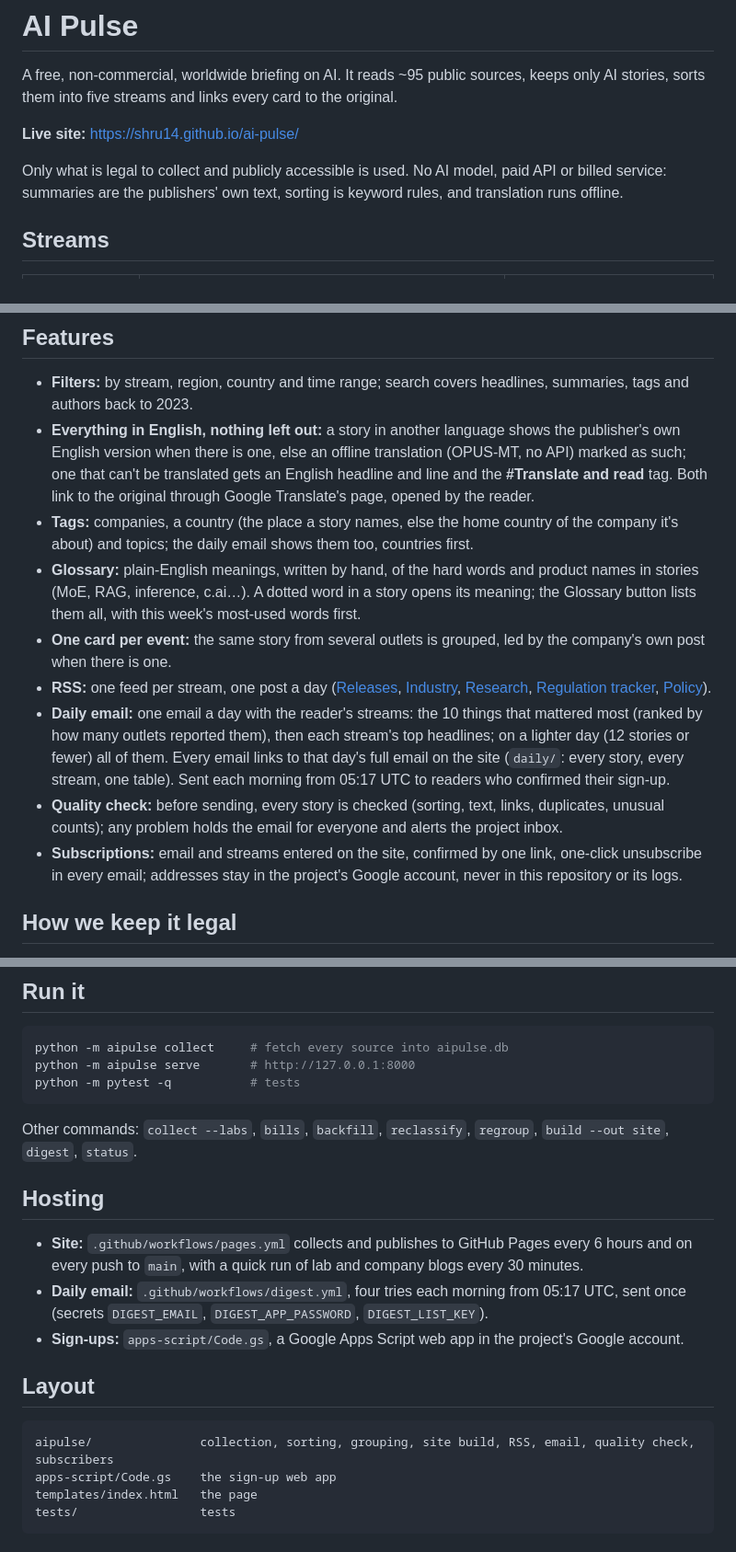
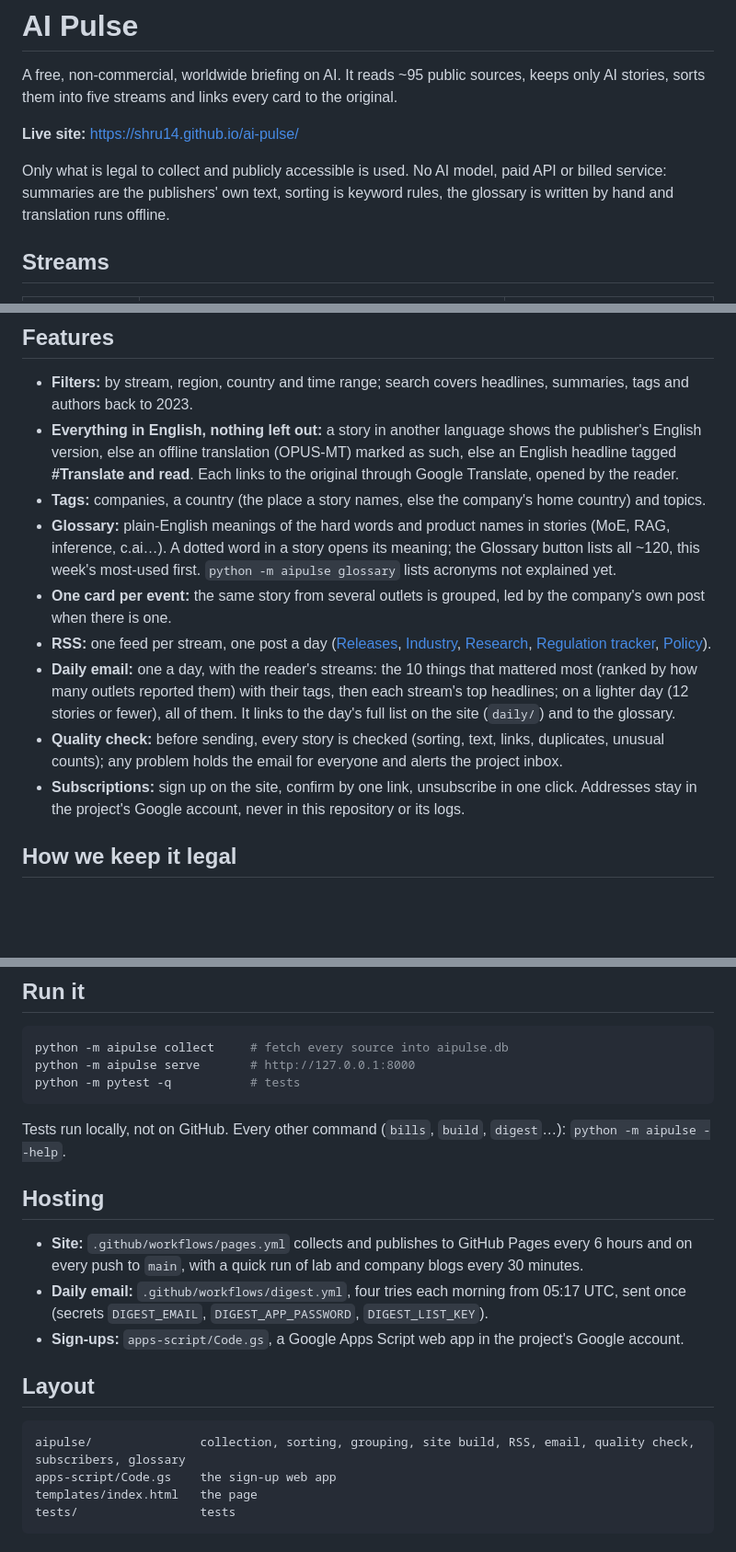
Before and after one commit to shru14/ai-pulse, a Markdown page: README.md, 3 parts joined by grey strips. Shown at 92% size. GitHub-like rendering; blank space fills up the shorter version.

Commit message:
README: glossary, email links, tests run locally; drop repeated lines and the stale command list
Co-Authored-By: Claude Opus 5.5 <noreply@anthropic.com>

````diff
--- a/README.md
+++ b/README.md
@@ -6,7 +6,8 @@ them into five streams and links every card to the original.
 **Live site:** https://shru14.github.io/ai-pulse/
 
 Only what is legal to collect and publicly accessible is used. No AI model, paid API or billed service:
-summaries are the publishers' own text, sorting is keyword rules, and translation runs offline.
+summaries are the publishers' own text, sorting is keyword rules, the glossary is written by hand and translation
+runs offline.
 
 ## Streams
 
@@ -21,14 +22,14 @@ summaries are the publishers' own text, sorting is keyword rules, and translatio
 ## Features
 
 - **Filters:** by stream, region, country and time range; search covers headlines, summaries, tags and authors back to 2023.
-- **Everything in English, nothing left out:** a story in another language shows the publisher's own English version when there is one, else an offline translation (OPUS-MT, no API) marked as such; one that can't be translated gets an English headline and line and the **#Translate and read** tag. Both link to the original through Google Translate's page, opened by the reader.
-- **Tags:** companies, a country (the place a story names, else the home country of the company it's about) and topics; the daily email shows them too, countries first.
-- **Glossary:** plain-English meanings, written by hand, of the hard words and product names in stories (MoE, RAG, inference, c.ai…). A dotted word in a story opens its meaning; the Glossary button lists them all, with this week's most-used words first.
+- **Everything in English, nothing left out:** a story in another language shows the publisher's English version, else an offline translation (OPUS-MT) marked as such, else an English headline tagged **#Translate and read**. Each links to the original through Google Translate, opened by the reader.
+- **Tags:** companies, a country (the place a story names, else the company's home country) and topics.
+- **Glossary:** plain-English meanings of the hard words and product names in stories (MoE, RAG, inference, c.ai…). A dotted word in a story opens its meaning; the Glossary button lists all ~120, this week's most-used first. `python -m aipulse glossary` lists acronyms not explained yet.
 - **One card per event:** the same story from several outlets is grouped, led by the company's own post when there is one.
 - **RSS:** one feed per stream, one post a day ([Releases](https://shru14.github.io/ai-pulse/feeds/releases.xml), [Industry](https://shru14.github.io/ai-pulse/feeds/news.xml), [Research](https://shru14.github.io/ai-pulse/feeds/research.xml), [Regulation tracker](https://shru14.github.io/ai-pulse/feeds/regulation.xml), [Policy](https://shru14.github.io/ai-pulse/feeds/policy.xml)).
-- **Daily email:** one email a day with the reader's streams: the 10 things that mattered most (ranked by how many outlets reported them), then each stream's top headlines; on a lighter day (12 stories or fewer) all of them. Every email links to that day's full email on the site (`daily/`: every story, every stream, one table). Sent each morning from 05:17 UTC to readers who confirmed their sign-up.
+- **Daily email:** one a day, with the reader's streams: the 10 things that mattered most (ranked by how many outlets reported them) with their tags, then each stream's top headlines; on a lighter day (12 stories or fewer), all of them. It links to the day's full list on the site (`daily/`) and to the glossary.
 - **Quality check:** before sending, every story is checked (sorting, text, links, duplicates, unusual counts); any problem holds the email for everyone and alerts the project inbox.
-- **Subscriptions:** email and streams entered on the site, confirmed by one link, one-click unsubscribe in every email; addresses stay in the project's Google account, never in this repository or its logs.
+- **Subscriptions:** sign up on the site, confirm by one link, unsubscribe in one click. Addresses stay in the project's Google account, never in this repository or its logs.
 
 ## How we keep it legal
 
@@ -84,7 +83,7 @@ python -m aipulse serve       # http://127.0.0.1:8000
 python -m pytest -q           # tests
 ```
 
-Other commands: `collect --labs`, `bills`, `backfill`, `reclassify`, `regroup`, `build --out site`, `digest`, `status`.
+Tests run locally, not on GitHub. Every other command (`bills`, `build`, `digest`…): `python -m aipulse --help`.
 
 ## Hosting
 
@@ -95,7 +94,7 @@ Other commands: `collect --labs`, `bills`, `backfill`, `reclassify`, `regroup`,
 ## Layout
 
 ```
-aipulse/               collection, sorting, grouping, site build, RSS, email, quality check, subscribers
+aipulse/               collection, sorting, grouping, site build, RSS, email, quality check, subscribers, glossary
 apps-script/Code.gs    the sign-up web app
 templates/index.html   the page
 tests/                 tests
````
Also changed, not shown: other parts of README.md (+0 -2 lines).
